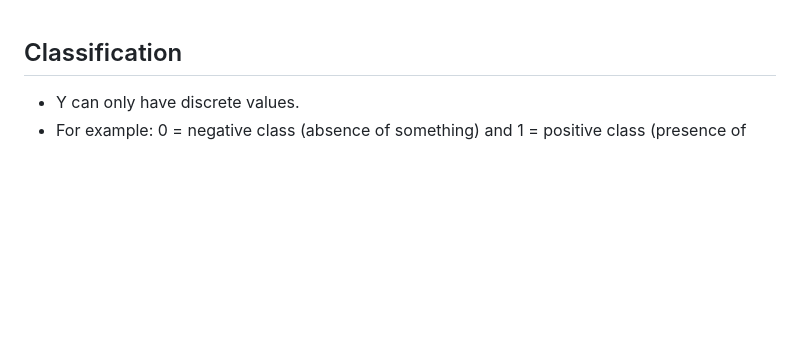
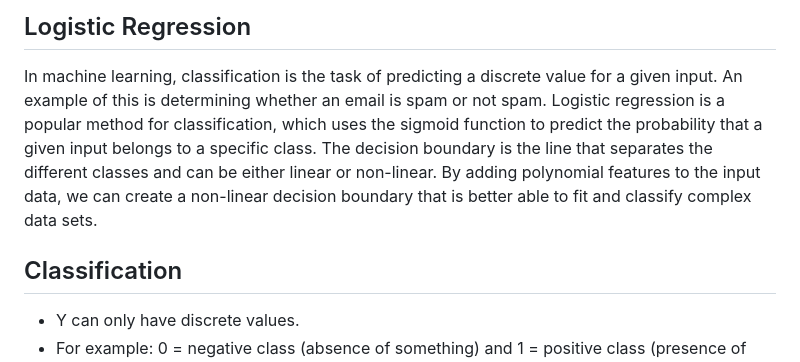
Before and after one commit to djeada/Stanford-Machine-Learning, a Markdown page: slides/stanford_machine_learning_week_06.md, the part around the change. Drawn GitHub-style; blank space fills up the shorter version.

```diff
--- a/slides/stanford_machine_learning_week_06.md
+++ b/slides/stanford_machine_learning_week_06.md
@@ -1,3 +1,6 @@
+## Logistic Regression
+In machine learning, classification is the task of predicting a discrete value for a given input. An example of this is determining whether an email is spam or not spam. Logistic regression is a popular method for classification, which uses the sigmoid function to predict the probability that a given input belongs to a specific class. The decision boundary is the line that separates the different classes and can be either linear or non-linear. By adding polynomial features to the input data, we can create a non-linear decision boundary that is better able to fit and classify complex data sets.
+
 ## Classification
 * Y can only have discrete values.
 * For example: 0 = negative class (absence of something) and 1 = positive
```
